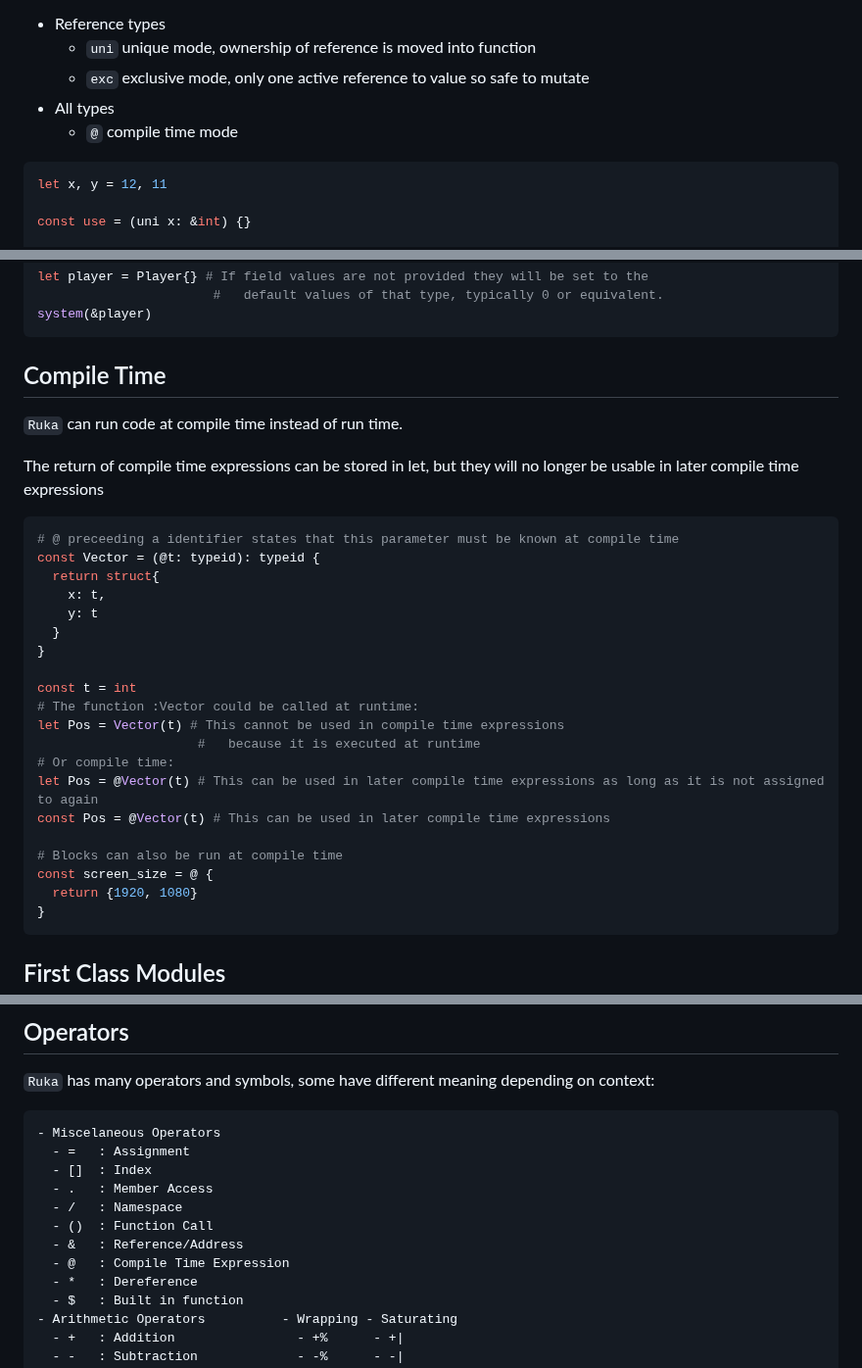
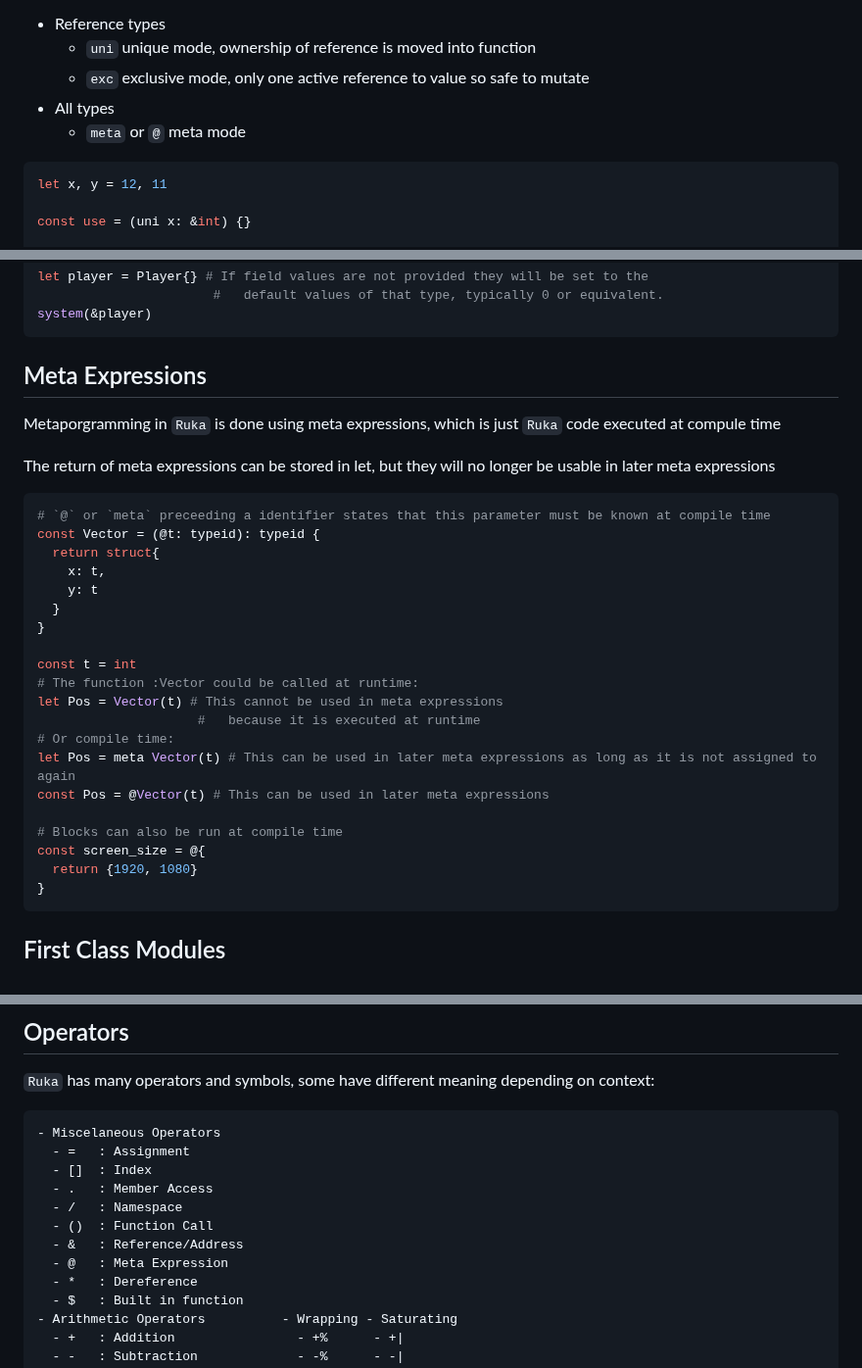
Before and after one commit to cosmic-lang/cosmic, a Markdown page: docs/basics.md, 3 parts joined by grey strips. Shown at 98% size. Rendered like a GitHub page.

````diff
--- a/docs/basics.md
+++ b/docs/basics.md
@@ -299,7 +299,7 @@ cannot be mutated, unless they are passed in the unique or exclusive modes
   - `uni` unique mode, ownership of reference is moved into function
   - `exc` exclusive mode, only one active reference to value so safe to mutate
 - All types
-  - `@` compile time mode
+  - `meta` or `@` meta mode
 ```elixir
 let x, y = 12, 11
 
@@ -558,12 +558,12 @@ let player = Player{} # If field values are not provided they will be set to the
 system(&player)
 ```
 
-## Compile Time
-`Ruka` can run code at compile time instead of run time.
+## Meta Expressions
+Metaporgramming in `Ruka` is done using meta expressions, which is just `Ruka` code executed at compule time
 
-The return of compile time expressions can be stored in let, but they will no longer be usable in later compile time expressions
+The return of meta expressions can be stored in let, but they will no longer be usable in later meta expressions
 ```elixir
-# @ preceeding a identifier states that this parameter must be known at compile time
+# `@` or `meta` preceeding a identifier states that this parameter must be known at compile time
 const Vector = (@t: typeid): typeid {
   return struct{
     x: t,
@@ -573,14 +573,14 @@ const Vector = (@t: typeid): typeid {
 
 const t = int
 # The function :Vector could be called at runtime:
-let Pos = Vector(t) # This cannot be used in compile time expressions
+let Pos = Vector(t) # This cannot be used in meta expressions
                      #   because it is executed at runtime
 # Or compile time:
-let Pos = @Vector(t) # This can be used in later compile time expressions as long as it is not assigned to again
-const Pos = @Vector(t) # This can be used in later compile time expressions
+let Pos = meta Vector(t) # This can be used in later meta expressions as long as it is not assigned to again
+const Pos = @Vector(t) # This can be used in later meta expressions
 
 # Blocks can also be run at compile time
-const screen_size = @ {
+const screen_size = @{
   return {1920, 1080}
 }
 ```
@@ -618,7 +618,7 @@ intList.insert(12)
   - /   : Namespace
   - ()  : Function Call
   - &   : Reference/Address
-  - @   : Compile Time Expression
+  - @   : Meta Expression
   - *   : Dereference
   - $   : Built in function
 - Arithmetic Operators          - Wrapping - Saturating
````
